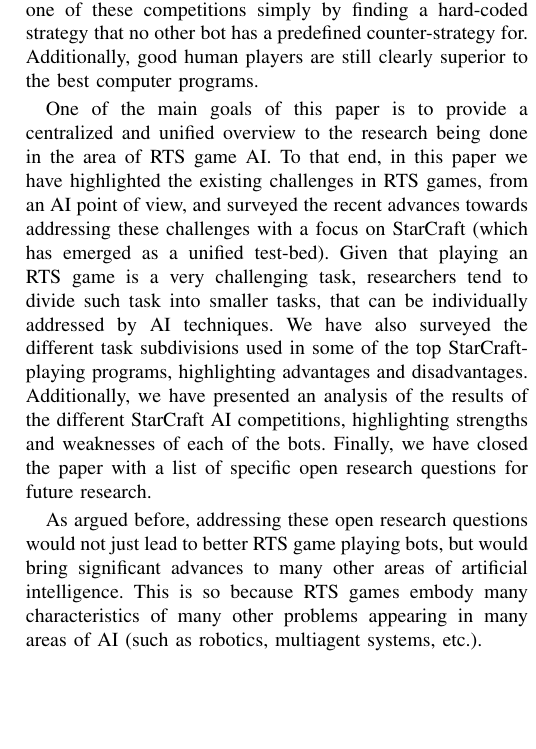
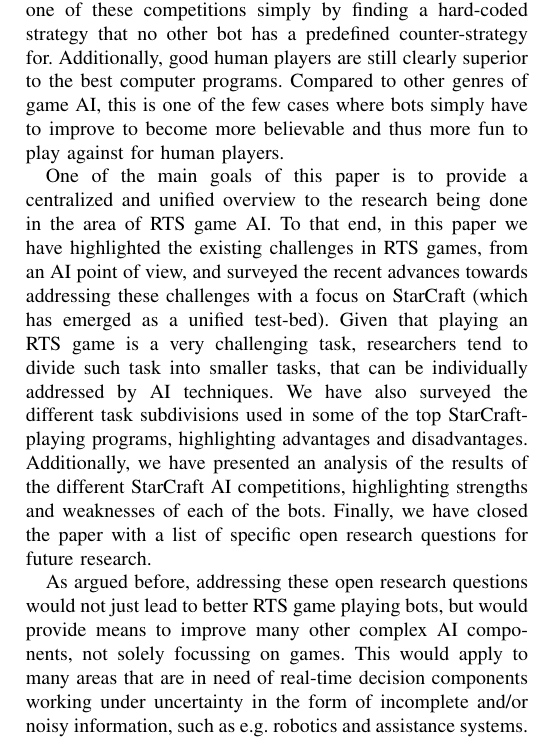
Before and after one commit to syhw/RTS_AI_survey, a LaTeX paper (survey.tex): part of one column of page 17 of 18, cut so that both start at the same text, the shorter picture padded with empty space. Compiled offline with pdfLaTeX.

Commit message:
conclusions updated

```diff
--- a/survey.tex
+++ b/survey.tex
@@ -1230,11 +1230,12 @@ We present here a list of problems that are currently unsolved, grouped in vario
 
 \section{Conclusions}\label{sec:conclusions}
 
-As the list in the previous section indicates, Real-Time Strategy games are an excellent testbed for AI techniques, which pose a very large list of open problems. As Section \ref{sec:competition} has shown, the current top performing programs to play RTS games such as StarCraft still rely mainly on hard-coded strategies. It is still possible to perform strongly, or even win, one of these competitions simply by finding a hard-coded strategy that no other bot has a predefined counter-strategy for. Additionally, good human players are still clearly superior to the best computer programs.
+As the list in the previous section indicates, Real-Time Strategy games are an excellent testbed for AI techniques, which pose a very large list of open problems. As Section \ref{sec:competition} has shown, the current top performing programs to play RTS games such as StarCraft still rely mainly on hard-coded strategies. It is still possible to perform strongly, or even win, one of these competitions simply by finding a hard-coded strategy that no other bot has a predefined counter-strategy for. Additionally, good human players are still clearly superior to the best computer programs. Compared to other genres of game AI, this is one of the few cases where bots simply have to improve to become more believable and thus more fun to play against for human players.
 
 One of the main goals of this paper is to provide a centralized and unified overview to the research being done in the area of RTS game AI. To that end, in this paper we have  highlighted the existing challenges in RTS games, from an AI point of view, and surveyed the recent advances towards addressing these challenges with a focus on StarCraft (which has emerged as a unified test-bed). Given that playing an RTS game is a very challenging task, researchers tend to divide such task into smaller tasks, that can be individually addressed by AI techniques. We have also surveyed the different task subdivisions used in some of the top StarCraft-playing programs, highlighting advantages and disadvantages. Additionally, we have presented an analysis of the results of the different StarCraft AI competitions, highlighting strengths and weaknesses of each of the bots. Finally, we have closed the paper with a list of specific open research questions for future research.
 
-As argued before, addressing these open research questions would not just lead to better RTS game playing bots, but would bring significant advances to many other areas of artificial intelligence. This is so because RTS games embody many characteristics of many other problems appearing in many areas of AI (such as robotics, multiagent systems, etc.).
+As argued before, addressing these open research questions would not just lead to better RTS game playing bots, but would provide means to improve many other complex AI components, not solely focussing on games. This would apply to many areas that are in need of real-time decision components working under uncertainty in the form of incomplete and/or noisy information, such as  e.g. robotics and assistance systems.
+%bring significant advances to many other areas of artificial intelligence. This is so because RTS games embody many characteristics of many other problems appearing in many areas of AI (such as robotics, multiagent systems, etc.).
 
 
 
```
Also changed, not shown: survey.pdf.
